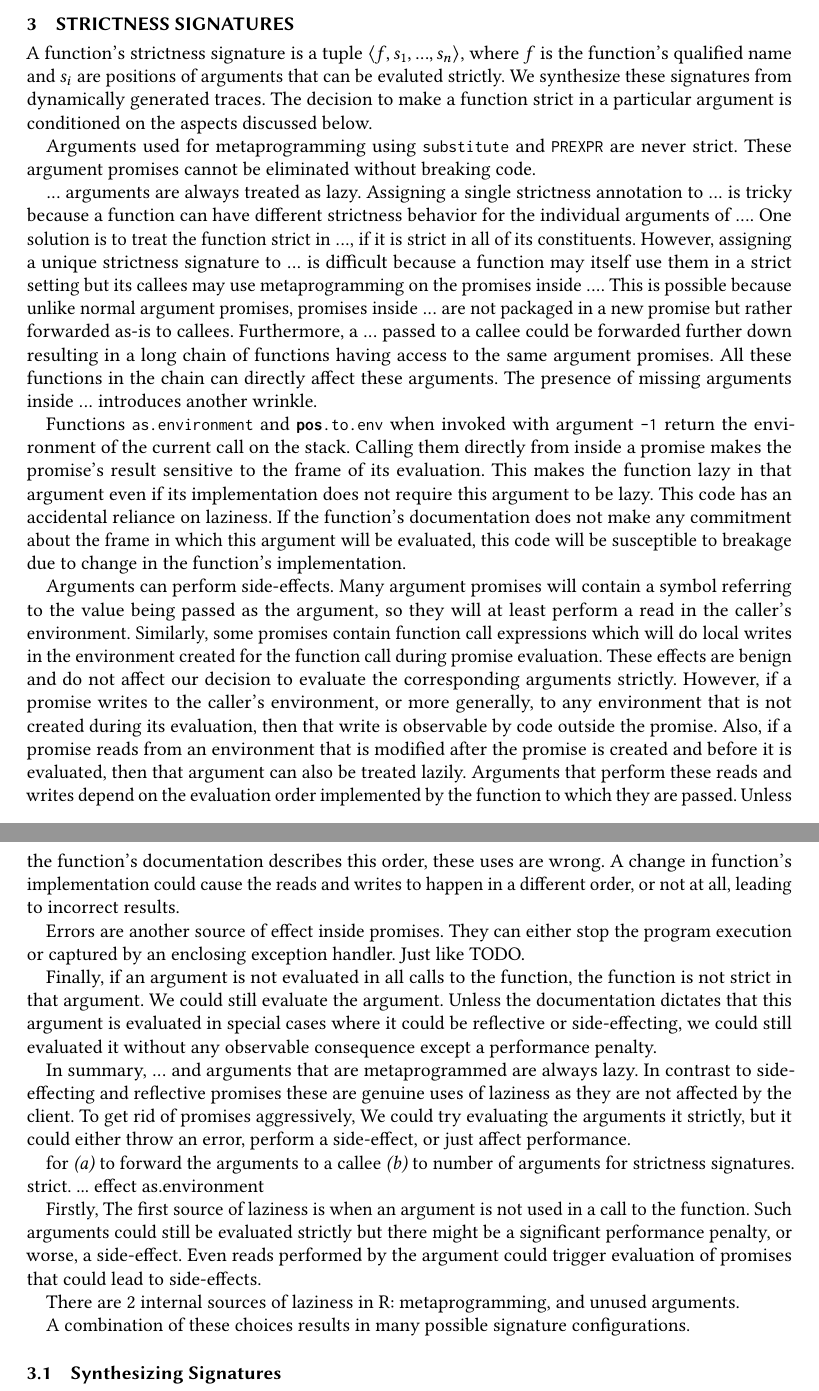
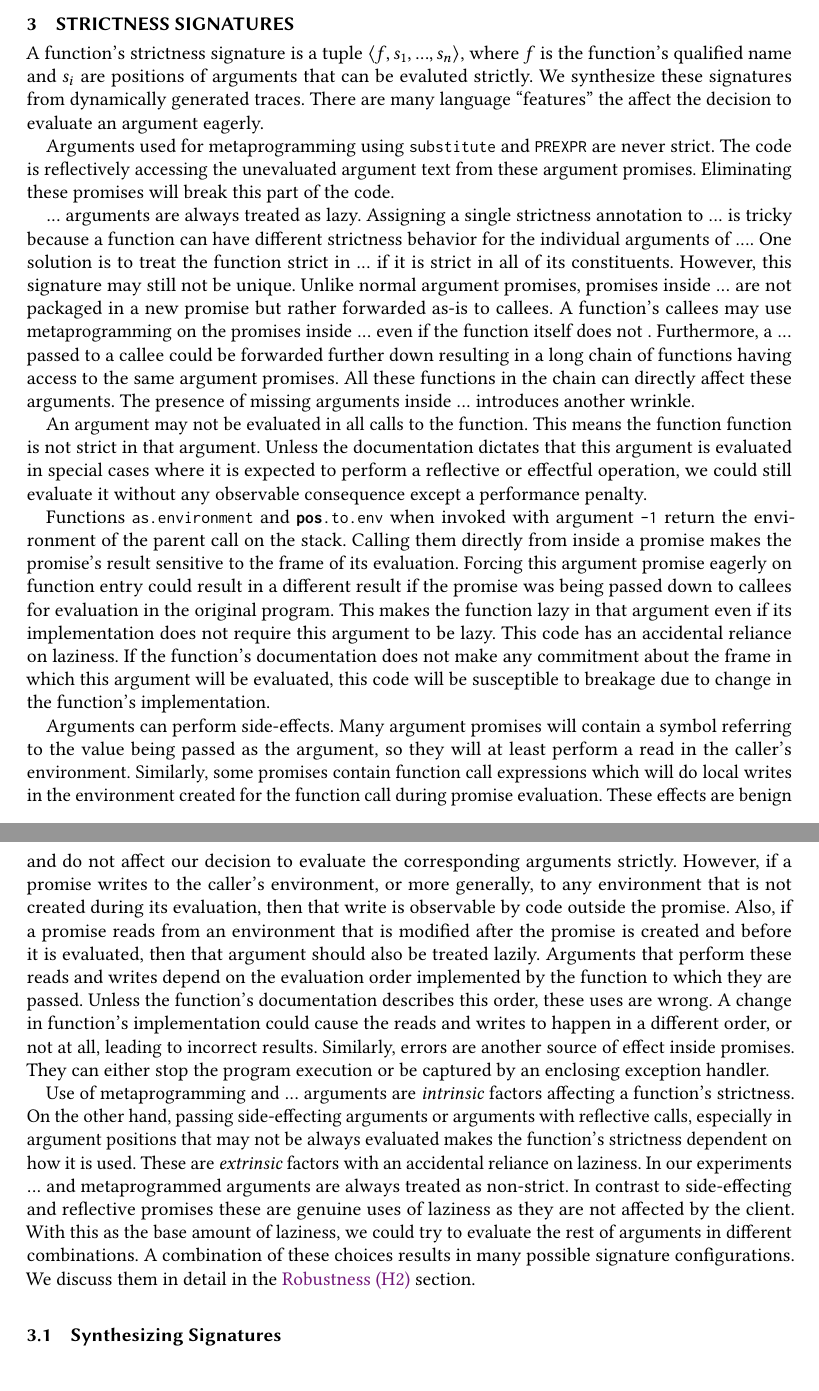
Before and after one commit to aviralg/promisebreaker-paper, a LaTeX paper (main.tex): two parts of pages 4 and 5 of 14, joined at a grey line, cut so that both start at the same text. Compiled offline with pdfLaTeX.

Commit message:
Improve signature synthesis section

```diff
--- a/main.tex
+++ b/main.tex
@@ -318,36 +318,44 @@ to Python 3, PHP to Hack, introduction of Javascript's strict mode and
 A function's strictness signature is a tuple $\langle f, s_1, ..., s_n \rangle$,
 where $f$ is the function's qualified name and $s_i$ are positions of arguments
 that can be evaluted strictly. We synthesize these signatures from dynamically
-generated traces. The decision to make a function strict in a particular
-argument is conditioned on the aspects discussed below.
+generated traces. There are many language ``features'' the affect the decision
+to evaluate an argument eagerly.
 
 Arguments used for metaprogramming using \code{substitute} and \code{PREXPR} are
-never strict. These argument promises cannot be eliminated without breaking
-code.
+never strict. The code is reflectively accessing the unevaluated argument text
+from these argument promises. Eliminating these promises will break this part of
+the code.
 
 $...$ arguments are always treated as lazy. Assigning a single strictness
 annotation to $...$ is tricky because a function can have different strictness
 behavior for the individual arguments of $...$. One solution is to treat the
-function strict in $...$, if it is strict in all of its constituents. However,
-assigning a unique strictness signature to $...$ is difficult because a function
-may itself use them in a strict setting but its callees may use metaprogramming
-on the promises inside $...$. This is possible because unlike normal argument
-promises, promises inside $...$ are not packaged in a new promise but rather
-forwarded as-is to callees. Furthermore, a $...$ passed to a callee could be
-forwarded further down resulting in a long chain of functions having access to
-the same argument promises. All these functions in the chain can directly affect
-these arguments. The presence of missing arguments inside $...$ introduces
-another wrinkle.
+function strict in $...$ if it is strict in all of its constituents. However,
+this signature may still not be unique. Unlike normal argument promises,
+promises inside $...$ are not packaged in a new promise but rather forwarded
+as-is to callees. A function's callees may use metaprogramming on the promises
+inside $...$ even if the function itself does not . Furthermore, a $...$ passed
+to a callee could be forwarded further down resulting in a long chain of
+functions having access to the same argument promises. All these functions in
+the chain can directly affect these arguments. The presence of missing arguments
+inside $...$ introduces another wrinkle.
+
+An argument may not be evaluated in all calls to the function. This means the
+function function is not strict in that argument. Unless the documentation
+dictates that this argument is evaluated in special cases where it is expected
+to perform a reflective or effectful operation, we could still evaluate it
+without any observable consequence except a performance penalty.
 
 Functions \code{as.environment} and \code{pos.to.env} when invoked with argument
-\code{-1} return the environment of the current call on the stack. Calling them
+\code{-1} return the environment of the parent call on the stack. Calling them
 directly from inside a promise makes the promise's result sensitive to the frame
-of its evaluation. This makes the function lazy in that argument even if its
-implementation does not require this argument to be lazy. This code has an
-accidental reliance on laziness. If the function's documentation does not make
-any commitment about the frame in which this argument will be evaluated, this
-code will be susceptible to breakage due to change in the function's
-implementation.
+of its evaluation. Forcing this argument promise eagerly on function entry could
+result in a different result if the promise was being passed down to callees for
+evaluation in the original program. This makes the function lazy in that
+argument even if its implementation does not require this argument to be lazy.
+This code has an accidental reliance on laziness. If the function's
+documentation does not make any commitment about the frame in which this
+argument will be evaluated, this code will be susceptible to breakage due to
+change in the function's implementation.
 
 Arguments can perform side-effects. Many argument promises will contain a symbol
 referring to the value being passed as the argument, so they will at least
@@ -359,57 +367,27 @@ However, if a promise writes to the caller's environment, or more generally, to
 any environment that is not created during its evaluation, then that write is
 observable by code outside the promise. Also, if a promise reads from an
 environment that is modified after the promise is created and before it is
-evaluated, then that argument can also be treated lazily. Arguments that perform
-these reads and writes depend on the evaluation order implemented by the
+evaluated, then that argument should also be treated lazily. Arguments that
+perform these reads and writes depend on the evaluation order implemented by the
 function to which they are passed. Unless the function's documentation describes
 this order, these uses are wrong. A change in function's implementation could
 cause the reads and writes to happen in a different order, or not at all,
-leading to incorrect results.
+leading to incorrect results. Similarly, errors are another source of effect
+inside promises. They can either stop the program execution or be captured by an
+enclosing exception handler.
 
-Errors are another source of effect inside promises. They can either stop the
-program execution or captured by an enclosing exception handler. Just like
-TODO.
-
-
-Finally, if an argument is not evaluated in all calls to the function, the
-function is not strict in that argument. We could still evaluate the argument.
-Unless the documentation dictates that this argument is evaluated in special
-cases where it could be reflective or side-effecting, we could still evaluated
-it without any observable consequence except a performance penalty.
-
-
-In summary, $...$ and arguments that are metaprogrammed are always lazy. In
-contrast to side-effecting and reflective promises these are genuine uses of
-laziness as they are not affected by the client. To get rid of promises
-aggressively, We could try evaluating the arguments it strictly, but it could either throw an
-error, perform a side-effect, or just affect performance.
-
-
-
-
-
-
-
-for
-\emph{(a)} to forward the arguments to a callee \emph{(b)} to number of
-arguments for strictness signatures. strict. ... effect as.environment
-
-Firstly,
-The first source of laziness is when an argument is not
-used in a call to the function. Such arguments could still be evaluated strictly
-but there might be a significant performance penalty, or worse, a side-effect.
-Even reads performed by the argument could trigger evaluation of promises that
-could lead to side-effects.
-
-There are 2 internal sources of
-laziness in R: metaprogramming, and unused arguments.
-
-A combination of these choices results in many
-possible signature configurations.
-
-
-
-
+Use of metaprogramming and $...$ arguments are \emph{intrinsic} factors
+affecting a function's strictness. On the other hand, passing side-effecting
+arguments or arguments with reflective calls, especially in argument positions
+that may not be always evaluated makes the function's strictness dependent on
+how it is used. These are \emph{extrinsic} factors with an accidental reliance
+on laziness. In our experiments $...$ and metaprogrammed arguments are always
+treated as non-strict. In contrast to side-effecting and reflective promises
+these are genuine uses of laziness as they are not affected by the client. With
+this as the base amount of laziness, we could try to evaluate the rest of
+arguments in different combinations. A combination of these choices results in
+many possible signature configurations. We discuss them in detail in the
+\nameref{Evaluation:Robustness} section.
 
 \subsection{Synthesizing Signatures}
 
```
Also changed, not shown: main.tex (2 more changed lines).
